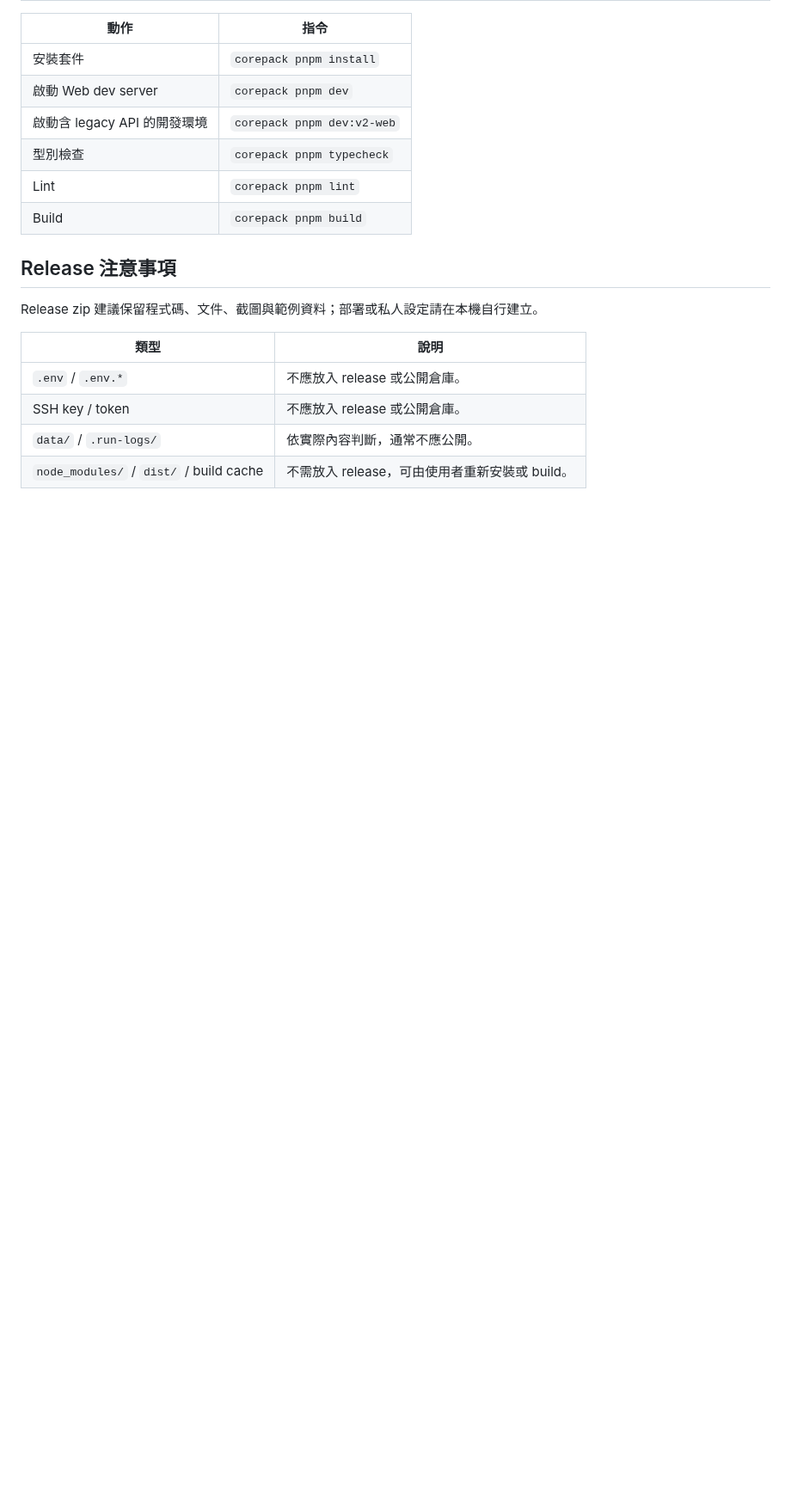
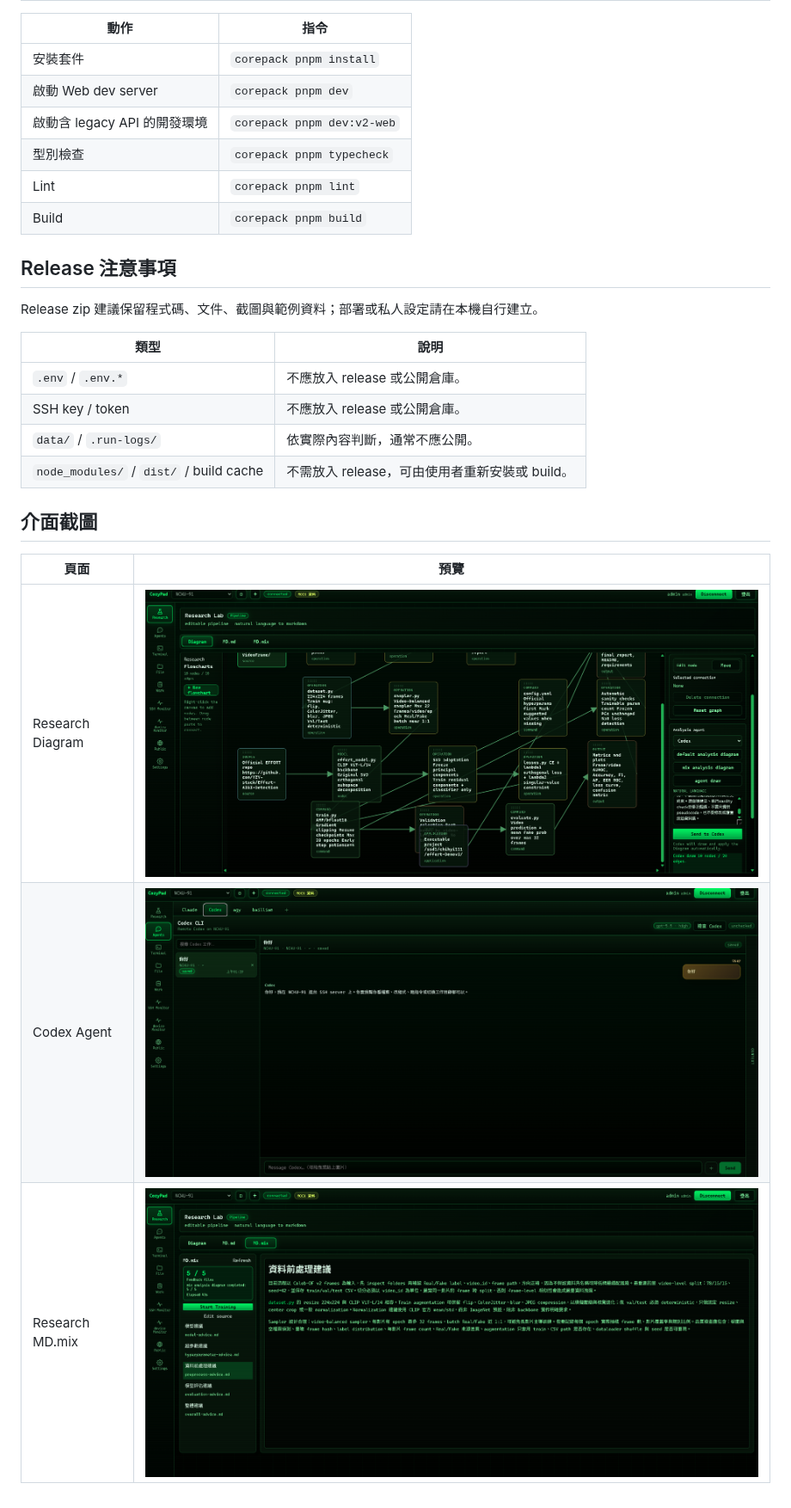
Before and after one commit to IlikeBB/CozyPad_Web, a Markdown page: README.md, the part around one of its changes. Shown at 86% size. Rendered like a GitHub page; pictures changed too: docs/screenshots/feature-agents-codex.png (added), docs/screenshots/feature-research-diagram.png (added), docs/screenshots/feature-research-mdmix.png (added); blank space fills up the shorter version.

Commit message:
docs: update screenshots

```diff
--- a/README.md
+++ b/README.md
@@ -94,3 +85,11 @@ Release zip 建議保留程式碼、文件、截圖與範例資料；部署或
 | SSH key / token | 不應放入 release 或公開倉庫。 |
 | `data/` / `.run-logs/` | 依實際內容判斷，通常不應公開。 |
 | `node_modules/` / `dist/` / build cache | 不需放入 release，可由使用者重新安裝或 build。 |
+
+## 介面截圖
+
+| 頁面 | 預覽 |
+| --- | --- |
+| Research Diagram | ![Research Diagram](docs/screenshots/feature-research-diagram.png) |
+| Codex Agent | ![Codex Agent](docs/screenshots/feature-agents-codex.png) |
+| Research MD.mix | ![Research MD.mix](docs/screenshots/feature-research-mdmix.png) |
```
Also changed, not shown: other parts of README.md (+0 -9 lines).
